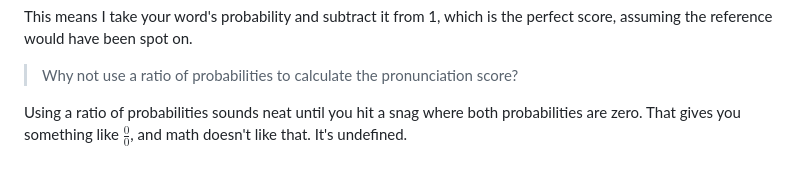
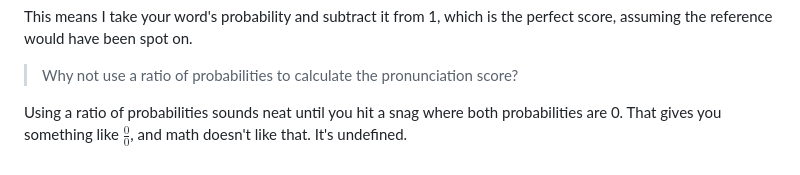
Before and after one commit to 8ta4/accent, a Markdown page: DONTREADME.md, the part around the change. Drawn GitHub-style.

Commit message:
Replace word form of 'zero' with numeric '0' in DONTREADME.md

```diff
--- a/DONTREADME.md
+++ b/DONTREADME.md
@@ -90,4 +90,4 @@ This means I take your word's probability and subtract it from 1, which is the p
 
 > Why not use a ratio of probabilities to calculate the pronunciation score?
 
-Using a ratio of probabilities sounds neat until you hit a snag where both probabilities are zero. That gives you something like $\frac{0}{0}$, and math doesn't like that. It's undefined.
+Using a ratio of probabilities sounds neat until you hit a snag where both probabilities are 0. That gives you something like $\frac{0}{0}$, and math doesn't like that. It's undefined.
```
